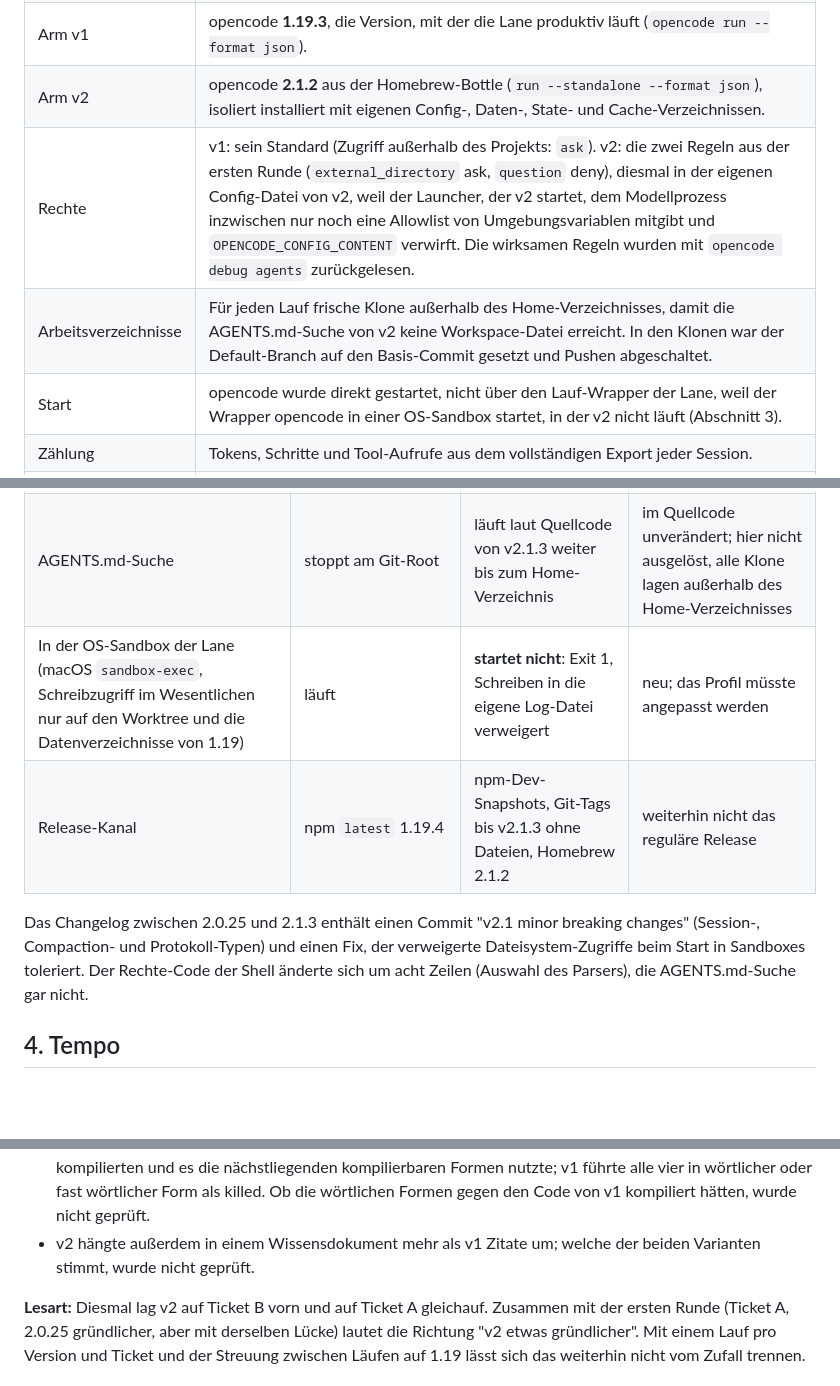
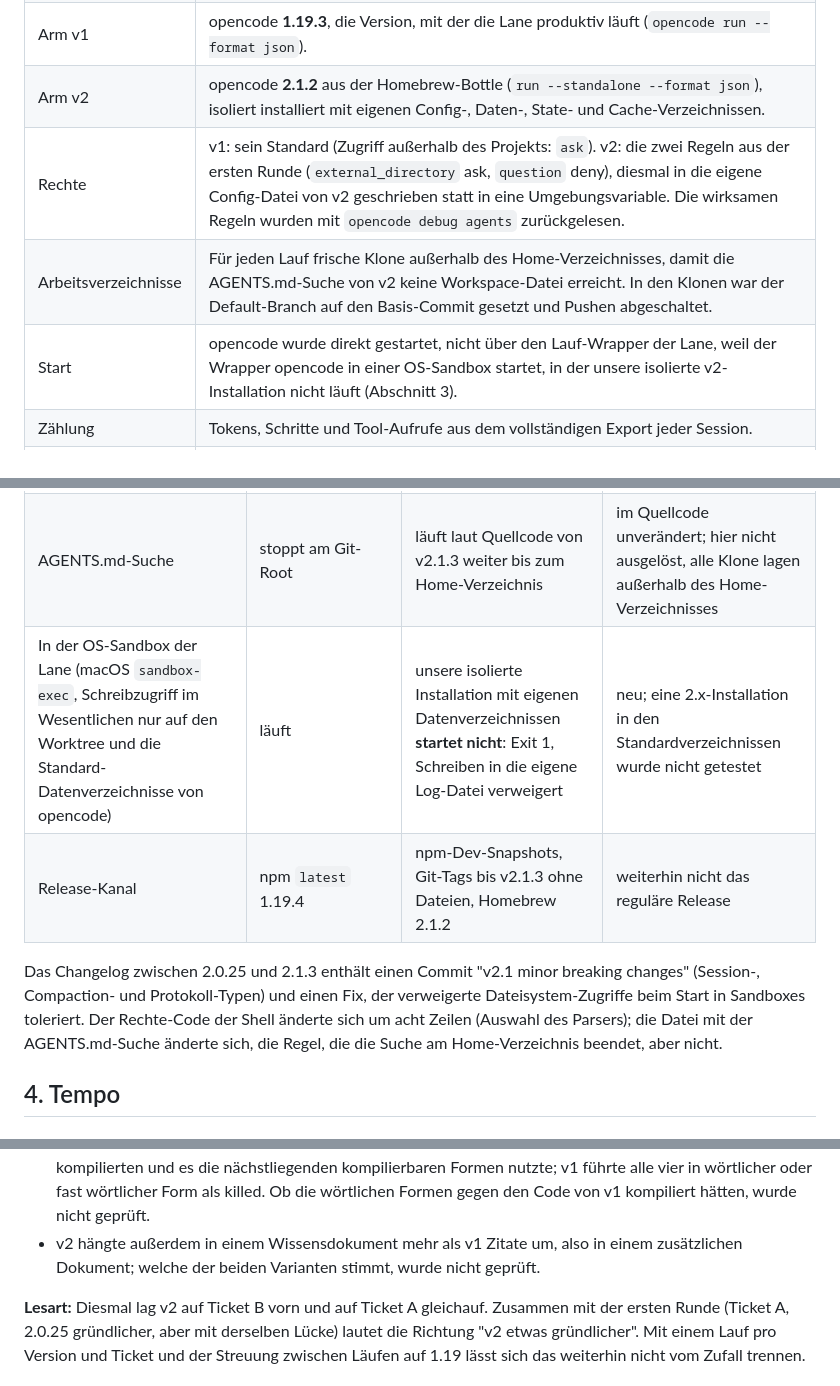
Before and after one commit to LanNguyenSi/lane-arena, a Markdown page: harness/2026-10-opencode-2-1/README.de.md, 3 parts joined by grey strips. Rendered like a GitHub page; blank space fills up the shorter version.

```diff
--- a/harness/2026-10-opencode-2-1/README.de.md
+++ b/harness/2026-10-opencode-2-1/README.de.md
@@ -33,9 +33,9 @@ Tickets.
 | Effort | Variante `xhigh` in beiden Versionen. |
 | Arm v1 | opencode **1.19.3**, die Version, mit der die Lane produktiv läuft (`opencode run --format json`). |
 | Arm v2 | opencode **2.1.2** aus der Homebrew-Bottle (`run --standalone --format json`), isoliert installiert mit eigenen Config-, Daten-, State- und Cache-Verzeichnissen. |
-| Rechte | v1: sein Standard (Zugriff außerhalb des Projekts: `ask`). v2: die zwei Regeln aus der ersten Runde (`external_directory` ask, `question` deny), diesmal in der eigenen Config-Datei von v2, weil der Launcher, der v2 startet, dem Modellprozess inzwischen nur noch eine Allowlist von Umgebungsvariablen mitgibt und `OPENCODE_CONFIG_CONTENT` verwirft. Die wirksamen Regeln wurden mit `opencode debug agents` zurückgelesen. |
+| Rechte | v1: sein Standard (Zugriff außerhalb des Projekts: `ask`). v2: die zwei Regeln aus der ersten Runde (`external_directory` ask, `question` deny), diesmal in die eigene Config-Datei von v2 geschrieben statt in eine Umgebungsvariable. Die wirksamen Regeln wurden mit `opencode debug agents` zurückgelesen. |
 | Arbeitsverzeichnisse | Für jeden Lauf frische Klone außerhalb des Home-Verzeichnisses, damit die AGENTS.md-Suche von v2 keine Workspace-Datei erreicht. In den Klonen war der Default-Branch auf den Basis-Commit gesetzt und Pushen abgeschaltet. |
-| Start | opencode wurde direkt gestartet, nicht über den Lauf-Wrapper der Lane, weil der Wrapper opencode in einer OS-Sandbox startet, in der v2 nicht läuft (Abschnitt 3). |
+| Start | opencode wurde direkt gestartet, nicht über den Lauf-Wrapper der Lane, weil der Wrapper opencode in einer OS-Sandbox startet, in der unsere isolierte v2-Installation nicht läuft (Abschnitt 3). |
 | Zählung | Tokens, Schritte und Tool-Aufrufe aus dem vollständigen Export jeder Session. |
 | Qualitätsprüfung | Nach jedem Lauf: die vollständigen Testsuiten der Lösung, dazu Mutationsproben genau auf die Testlücken, die der Review des ursprünglichen Produktivlaufs gefunden hatte. |
 
@@ -77,13 +77,14 @@ auf v1 zweimal, weil der erste Lauf ohne Bericht endete (Abschnitt 4).
 | Shell, Pfad als Argument (`cat ../outside/note.txt`) | abgelehnt | **läuft ohne Rückfrage, Dateiinhalt ausgegeben** | unverändert, jetzt im Mikro-Benchmark gemessen |
 | Shell, nach abgelehntem `cd ../..` | endet | arbeitet weiter und listet `../outside` mit `ls -la ../outside`, wieder ohne Rückfrage | neue Beobachtung |
 | AGENTS.md-Suche | stoppt am Git-Root | läuft laut Quellcode von v2.1.3 weiter bis zum Home-Verzeichnis | im Quellcode unverändert; hier nicht ausgelöst, alle Klone lagen außerhalb des Home-Verzeichnisses |
-| In der OS-Sandbox der Lane (macOS `sandbox-exec`, Schreibzugriff im Wesentlichen nur auf den Worktree und die Datenverzeichnisse von 1.19) | läuft | **startet nicht**: Exit 1, Schreiben in die eigene Log-Datei verweigert | neu; das Profil müsste angepasst werden |
+| In der OS-Sandbox der Lane (macOS `sandbox-exec`, Schreibzugriff im Wesentlichen nur auf den Worktree und die Standard-Datenverzeichnisse von opencode) | läuft | unsere isolierte Installation mit eigenen Datenverzeichnissen **startet nicht**: Exit 1, Schreiben in die eigene Log-Datei verweigert | neu; eine 2.x-Installation in den Standardverzeichnissen wurde nicht getestet |
 | Release-Kanal | npm `latest` 1.19.4 | npm-Dev-Snapshots, Git-Tags bis v2.1.3 ohne Dateien, Homebrew 2.1.2 | weiterhin nicht das reguläre Release |
 
 Das Changelog zwischen 2.0.25 und 2.1.3 enthält einen Commit "v2.1 minor breaking changes"
 (Session-, Compaction- und Protokoll-Typen) und einen Fix, der verweigerte
 Dateisystem-Zugriffe beim Start in Sandboxes toleriert. Der Rechte-Code der Shell änderte sich
-um acht Zeilen (Auswahl des Parsers), die AGENTS.md-Suche gar nicht.
+um acht Zeilen (Auswahl des Parsers); die Datei mit der AGENTS.md-Suche änderte sich, die Regel,
+die die Suche am Home-Verzeichnis beendet, aber nicht.
 
 ## 4. Tempo
 
@@ -161,7 +164,8 @@ Produktiv-Review gefunden hatte, dazu auf Ticket A das symmetrische Gegenstück.
   seinen Code nicht kompilierten und es die nächstliegenden kompilierbaren Formen nutzte; v1
   führte alle vier in wörtlicher oder fast wörtlicher Form als killed. Ob die wörtlichen
   Formen gegen den Code von v1 kompiliert hätten, wurde nicht geprüft.
-- v2 hängte außerdem in einem Wissensdokument mehr als v1 Zitate um; welche der beiden
+- v2 hängte außerdem in einem Wissensdokument mehr als v1 Zitate um, also in einem zusätzlichen
+  Dokument; welche der beiden
   Varianten stimmt, wurde nicht geprüft.
 
 **Lesart:** Diesmal lag v2 auf Ticket B vorn und auf Ticket A gleichauf. Zusammen mit der
```
Also changed, not shown: other parts of harness/2026-10-opencode-2-1/README.de.md (+21 -17 lines), harness/2026-10-opencode-2-1/README.md (+23 -22 lines).
